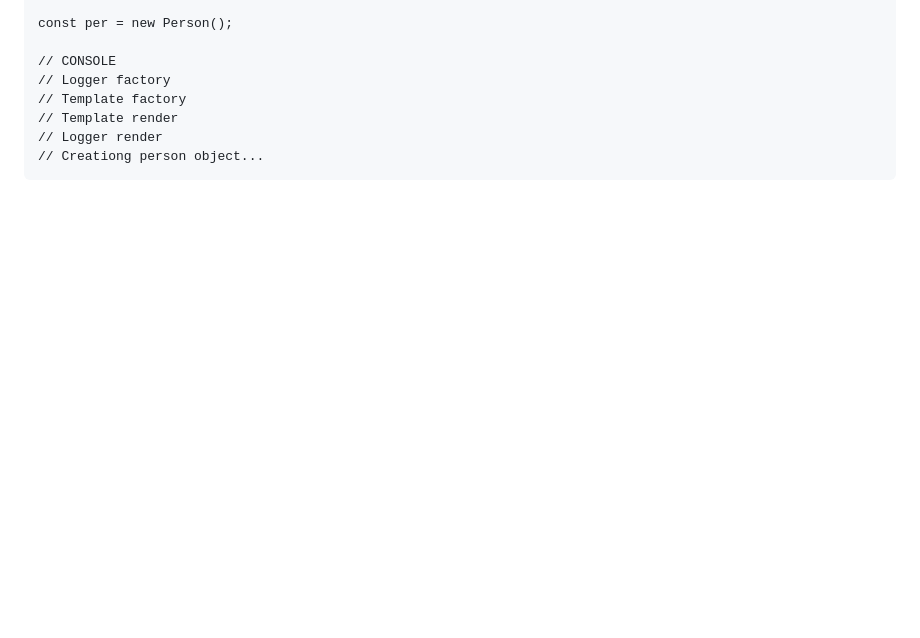
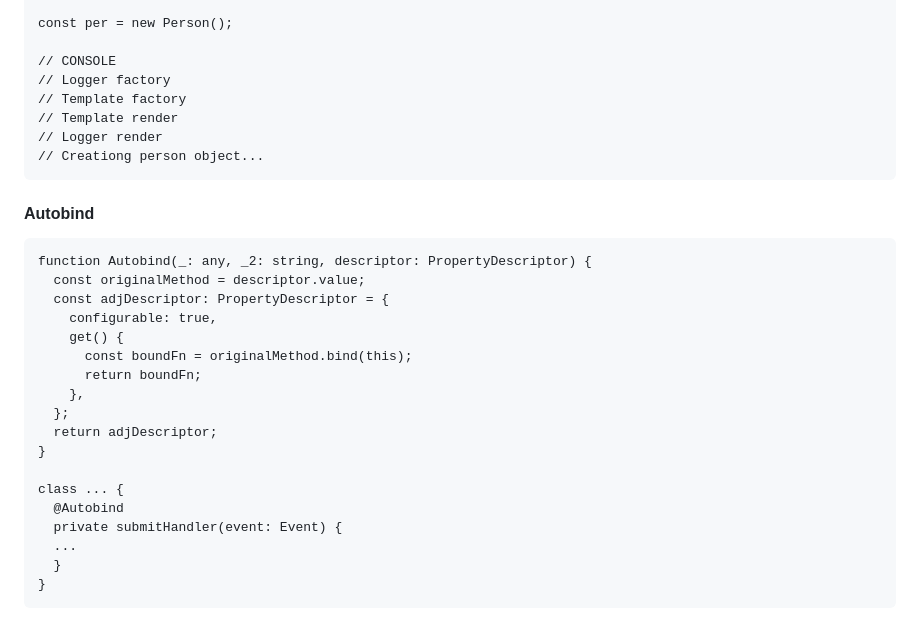
Before and after one commit to bdttd000/Typescript-Helper, a Markdown page: README.md, the part around the change. GitHub-like rendering; blank space fills up the shorter version.

Commit message:
decorator autobind

````diff
--- a/README.md
+++ b/README.md
@@ -451,4 +451,27 @@ const per = new Person();
 // Creationg person object...
 ```
 
+#### Autobind
+
+```
+function Autobind(_: any, _2: string, descriptor: PropertyDescriptor) {
+  const originalMethod = descriptor.value;
+  const adjDescriptor: PropertyDescriptor = {
+    configurable: true,
+    get() {
+      const boundFn = originalMethod.bind(this);
+      return boundFn;
+    },
+  };
+  return adjDescriptor;
+}
+
+class ... {
+  @Autobind
+  private submitHandler(event: Event) {
+  ...
+  }
+}
+```
+
 <!-- 110 -->
````
